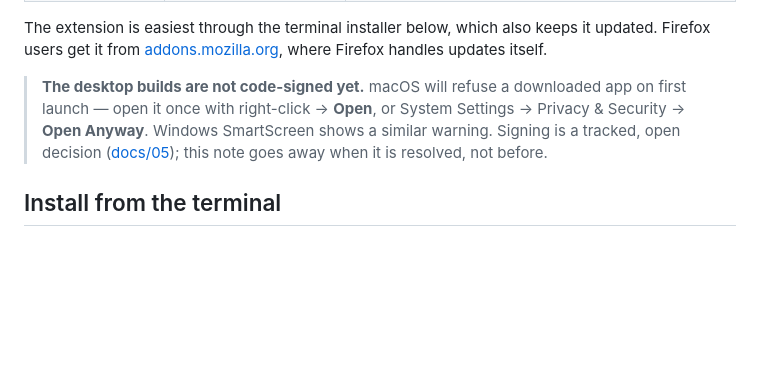
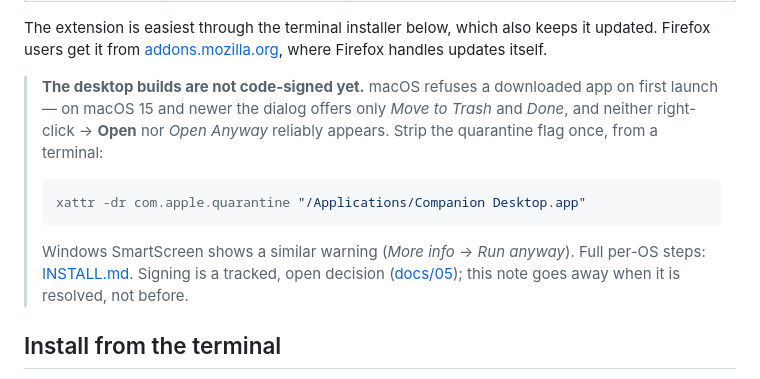
Before and after one commit to suiflex/companion, a Markdown page: README.md, the part around the change. Drawn GitHub-style; blank space fills up the shorter version.

````diff
--- a/README.md
+++ b/README.md
@@ -38,10 +38,19 @@ it updated. Firefox users get it from
 [addons.mozilla.org](https://addons.mozilla.org/en-US/firefox/addon/companion%40suiflex.dev/),
 where Firefox handles updates itself.
 
-> **The desktop builds are not code-signed yet.** macOS will refuse a
-> downloaded app on first launch — open it once with right-click → **Open**, or
-> System Settings → Privacy & Security → **Open Anyway**. Windows SmartScreen
-> shows a similar warning. Signing is a tracked, open decision
+> **The desktop builds are not code-signed yet.** macOS refuses a downloaded
+> app on first launch — on macOS 15 and newer the dialog offers only *Move to
+> Trash* and *Done*, and neither right-click → **Open** nor *Open Anyway*
+> reliably appears. Strip the quarantine flag once, from a terminal:
+>
+> ```bash
+> xattr -dr com.apple.quarantine "/Applications/Companion Desktop.app"
+> ```
+>
+> Windows SmartScreen shows a similar warning (*More info* → *Run anyway*).
+> Full per-OS steps:
+> [INSTALL.md](INSTALL.md#installing-companion-desktop-from-a-release). Signing
+> is a tracked, open decision
 > ([docs/05](docs/05-distribution-and-installer.md#signing-cost--open-decision-owner-pak-cuanadi));
 > this note goes away when it is resolved, not before.
 
````
Also changed, not shown: INSTALL.md (+56 -1 lines), docs/02-system-architecture.md (+3 -3 lines).
